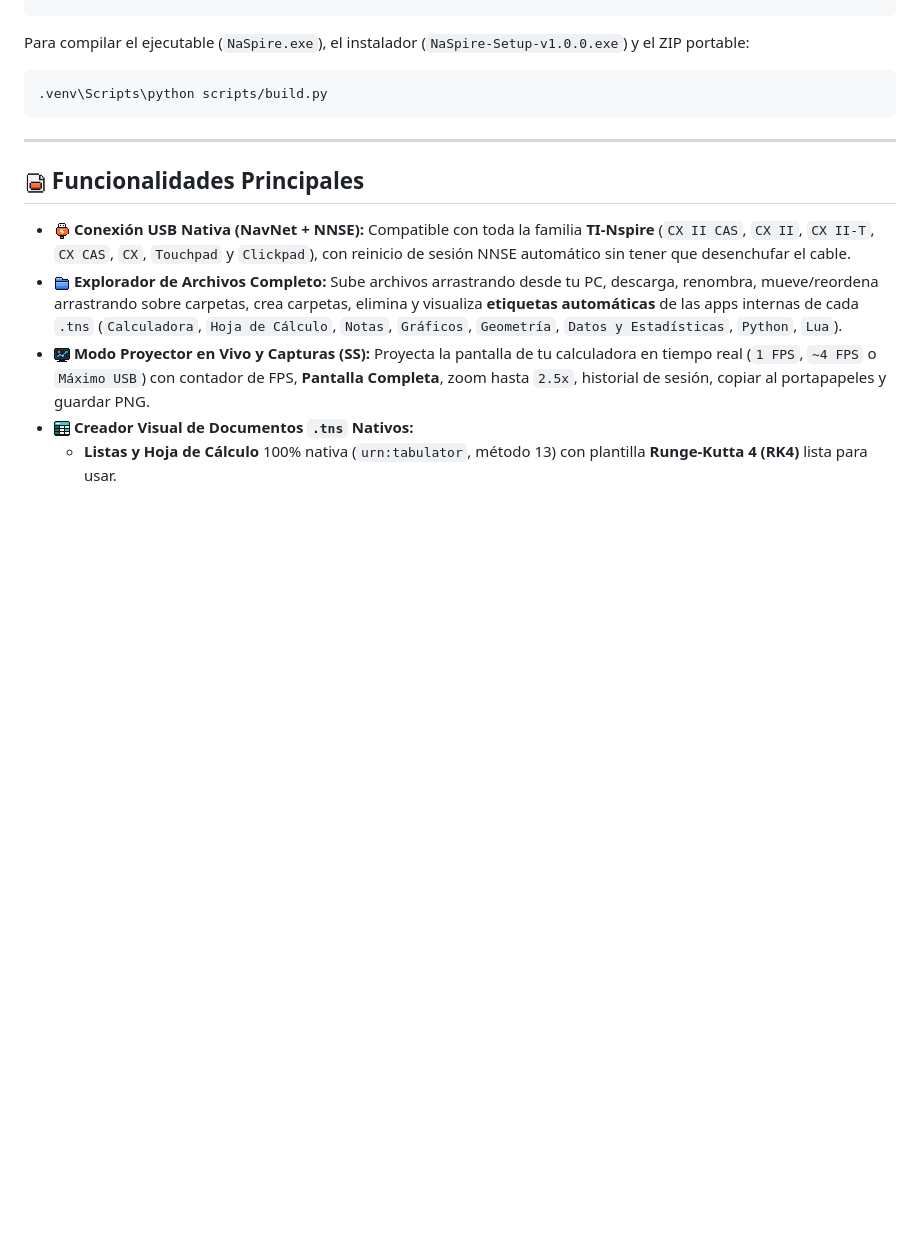
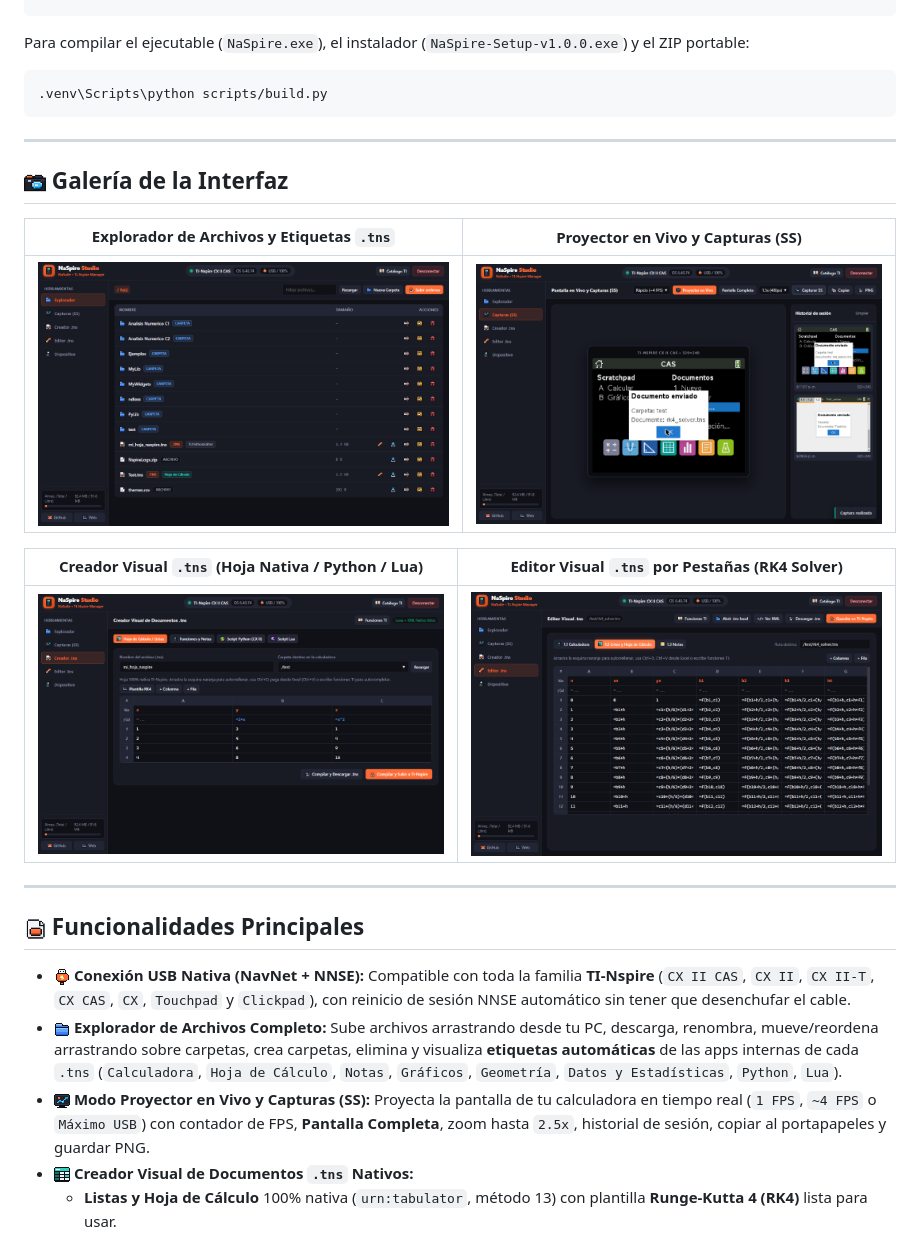
Before and after one commit to NachoFari/NaSpire, a Markdown page: README.md, the part around the change. Rendered like a GitHub page; pictures changed too: docs/screenshots/showcase_creator.png (added), docs/screenshots/showcase_editor_rk4.png (added), docs/screenshots/showcase_explorer.png (added); blank space fills up the shorter version.

Commit message:
docs: agregar galeria con capturas reales de la app

```diff
--- a/README.md
+++ b/README.md
@@ -46,6 +46,18 @@ Para compilar el ejecutable (`NaSpire.exe`), el instalador (`NaSpire-Setup-v1.0.
 
 ---
 
+## <img src="static/img/icons/camera.png" width="22" height="22" alt="" /> Galería de la Interfaz
+
+| Explorador de Archivos y Etiquetas `.tns` | Proyector en Vivo y Capturas (SS) |
+| :---: | :---: |
+| [![Explorador de Archivos](docs/screenshots/showcase_explorer.png)](docs/screenshots/showcase_explorer.png) | [![Proyector en Vivo y Capturas](docs/screenshots/showcase_projector.png)](docs/screenshots/showcase_projector.png) |
+
+| Creador Visual `.tns` (Hoja Nativa / Python / Lua) | Editor Visual `.tns` por Pestañas (RK4 Solver) |
+| :---: | :---: |
+| [![Creador Visual .tns](docs/screenshots/showcase_creator.png)](docs/screenshots/showcase_creator.png) | [![Editor Visual .tns](docs/screenshots/showcase_editor_rk4.png)](docs/screenshots/showcase_editor_rk4.png) |
+
+---
+
 ## <img src="static/img/icons/file_tns.png" width="22" height="22" alt="" /> Funcionalidades Principales
 
 - <img src="static/img/icons/usb.png" width="16" height="16" alt="" /> **Conexión USB Nativa (NavNet + NNSE):** Compatible con toda la familia **TI-Nspire** (`CX II CAS`, `CX II`, `CX II-T`, `CX CAS`, `CX`, `Touchpad` y `Clickpad`), con reinicio de sesión NNSE automático sin tener que desenchufar el cable.
```
